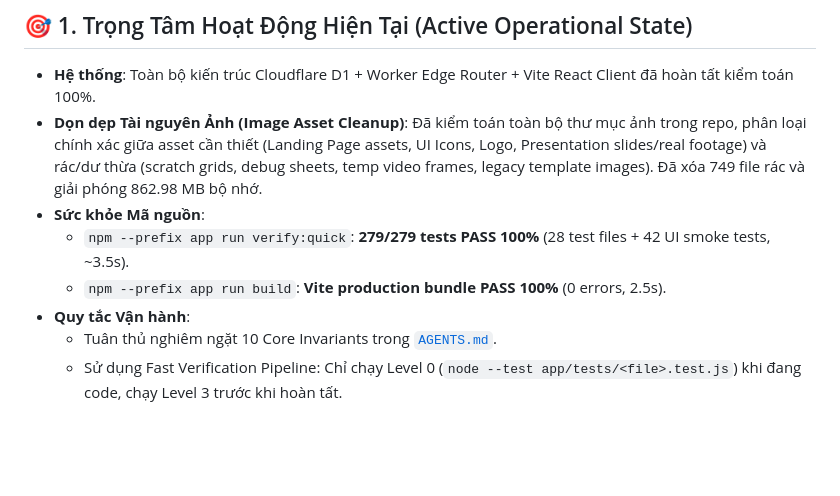
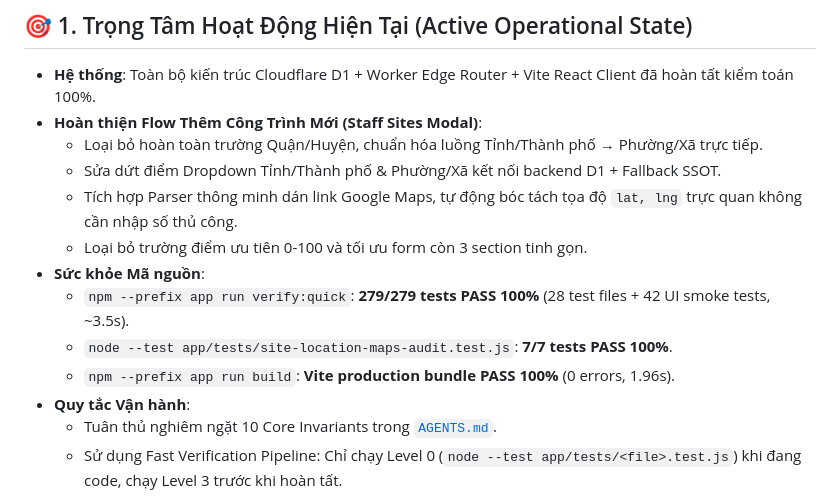
Before and after one commit to 26730023-PhamPhuNguyenHung/unicef-dustguard, a Markdown page: .agents/memory-bank/ACTIVE_CONTEXT.md, the part around the change. GitHub-like rendering; blank space fills up the shorter version.

Commit message:
fix(sites): resolve administrative dropdowns and integrate google maps url parser

```diff
--- a/.agents/memory-bank/ACTIVE_CONTEXT.md
+++ b/.agents/memory-bank/ACTIVE_CONTEXT.md
@@ -6,10 +6,15 @@
 
 ## 🎯 1. Trọng Tâm Hoạt Động Hiện Tại (Active Operational State)
 - **Hệ thống**: Toàn bộ kiến trúc Cloudflare D1 + Worker Edge Router + Vite React Client đã hoàn tất kiểm toán 100%.
-- **Dọn dẹp Tài nguyên Ảnh (Image Asset Cleanup)**: Đã kiểm toán toàn bộ thư mục ảnh trong repo, phân loại chính xác giữa asset cần thiết (Landing Page assets, UI Icons, Logo, Presentation slides/real footage) và rác/dư thừa (scratch grids, debug sheets, temp video frames, legacy template images). Đã xóa 749 file rác và giải phóng 862.98 MB bộ nhớ.
+- **Hoàn thiện Flow Thêm Công Trình Mới (Staff Sites Modal)**:
+  - Loại bỏ hoàn toàn trường Quận/Huyện, chuẩn hóa luồng Tỉnh/Thành phố → Phường/Xã trực tiếp.
+  - Sửa dứt điểm Dropdown Tỉnh/Thành phố & Phường/Xã kết nối backend D1 + Fallback SSOT.
+  - Tích hợp Parser thông minh dán link Google Maps, tự động bóc tách tọa độ `lat, lng` trực quan không cần nhập số thủ công.
+  - Loại bỏ trường điểm ưu tiên 0-100 và tối ưu form còn 3 section tinh gọn.
 - **Sức khỏe Mã nguồn**:
   - `npm --prefix app run verify:quick`: **279/279 tests PASS 100%** (28 test files + 42 UI smoke tests, ~3.5s).
-  - `npm --prefix app run build`: **Vite production bundle PASS 100%** (0 errors, 2.5s).
+  - `node --test app/tests/site-location-maps-audit.test.js`: **7/7 tests PASS 100%**.
+  - `npm --prefix app run build`: **Vite production bundle PASS 100%** (0 errors, 1.96s).
 - **Quy tắc Vận hành**:
   - Tuân thủ nghiêm ngặt 10 Core Invariants trong [`AGENTS.md`](file:///d:/07-Competitions-Hackathons/unicef-dustguard/AGENTS.md).
   - Sử dụng Fast Verification Pipeline: Chỉ chạy Level 0 (`node --test app/tests/<file>.test.js`) khi đang code, chạy Level 3 trước khi hoàn tất.
```
